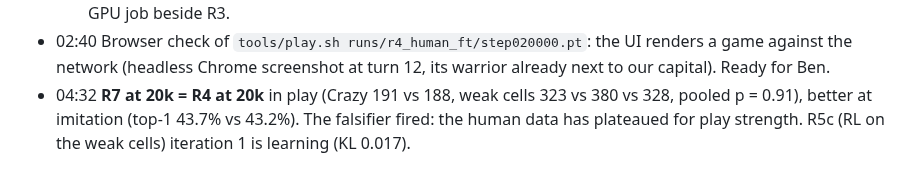
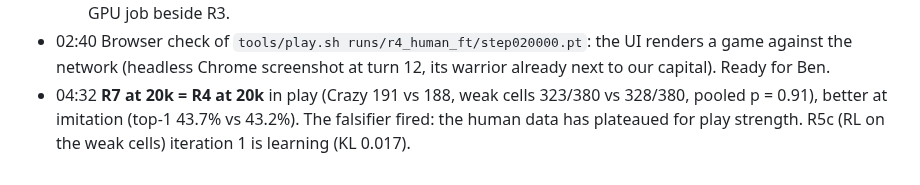
Before and after one commit to bengreff/polytopia, a Markdown page: docs/design/iteration-plan.md, the part around the change. Drawn GitHub-style.

Commit message:
Fix a typo in the status log

```diff
--- a/docs/design/iteration-plan.md
+++ b/docs/design/iteration-plan.md
@@ -202,6 +202,6 @@ Decision rules:
 - 02:40 Browser check of `tools/play.sh runs/r4_human_ft/step020000.pt`: the UI renders a game
   against the network (headless Chrome screenshot at turn 12, its warrior already next to our
   capital). Ready for Ben.
-- 04:32 **R7 at 20k = R4 at 20k** in play (Crazy 191 vs 188, weak cells 323 vs 380 vs 328, pooled
+- 04:32 **R7 at 20k = R4 at 20k** in play (Crazy 191 vs 188, weak cells 323/380 vs 328/380, pooled
   p = 0.91), better at imitation (top-1 43.7% vs 43.2%). The falsifier fired: the human data has
   plateaued for play strength. R5c (RL on the weak cells) iteration 1 is learning (KL 0.017).
```
